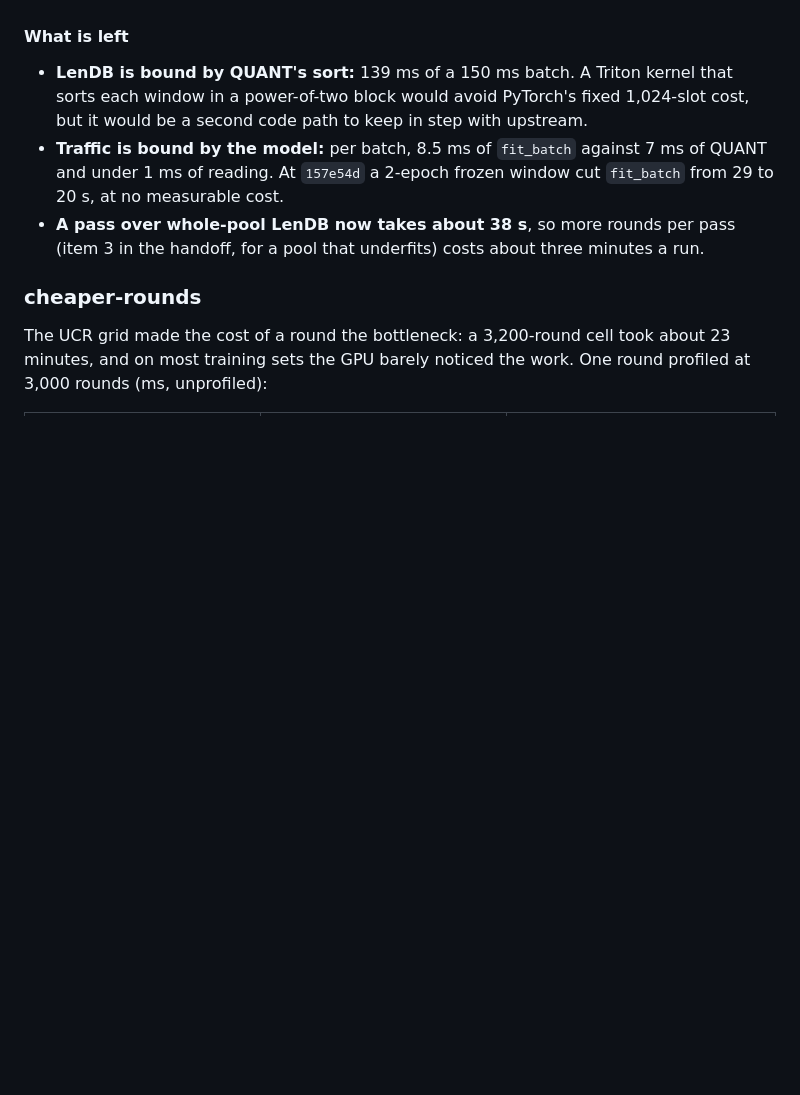
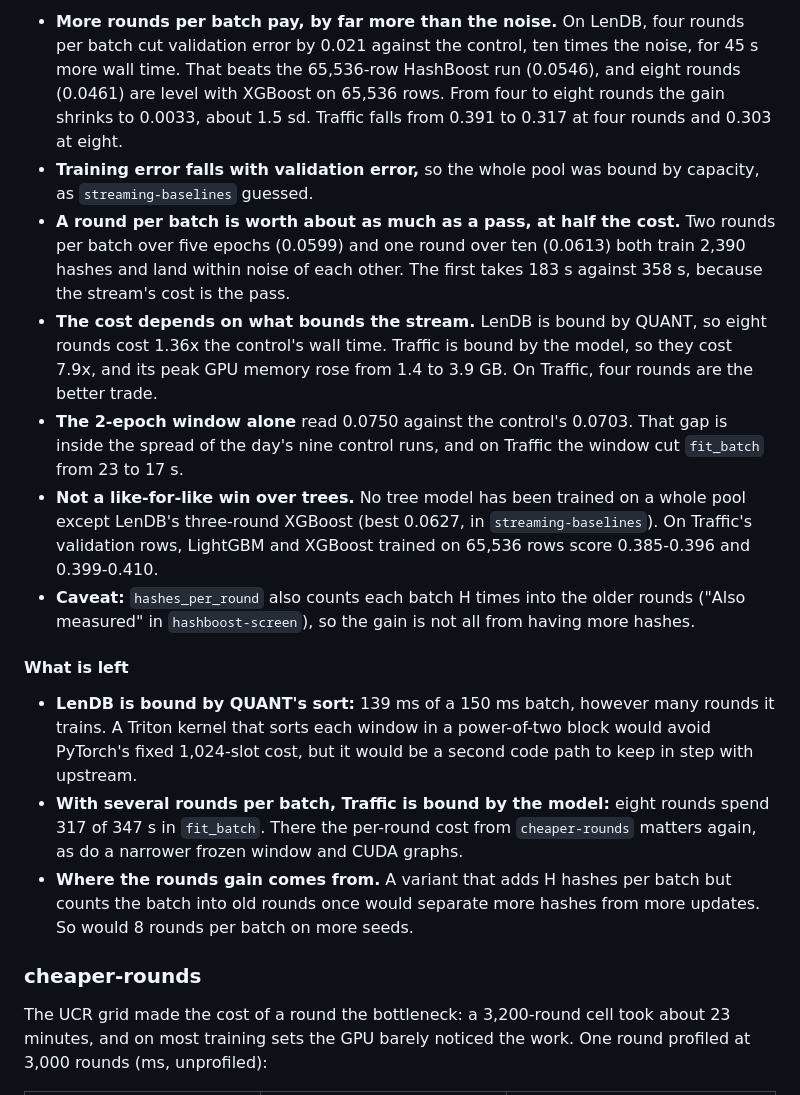
Before and after one commit to minip8/FIT2082, a Markdown page: README.md, the part around one of its changes. Rendered like a GitHub page; blank space fills up the shorter version.

Commit message:
docs: record more rounds per pass on the whole pools (claude)
Whole-pool LenDB underfit, with training error close to validation
error. Rounds now cost little next to a pass over the data, so this is
handoff item 3: more rounds per batch (--hashes-per-round), each arm
with a 2-epoch frozen window to bound their cost. There is one run per
arm at 90ae0f3. The noise floor is today's nine LenDB control runs,
0.0730 +- 0.0021, and five on Traffic, 0.3902 +- 0.0032.

Mean of the last seven evaluations, rounds per batch 1 / 2 / 4 / 8:

  LenDB    0.0750  0.0599  0.0494  0.0461   (183 / 183 / 219 / 236 s)
  Traffic  0.3935  0.3525  0.3171  0.3034   (40 / 57 / 115 / 347 s)

The control with no window read 0.0703 on LenDB and 0.3910 on Traffic.
Eight rounds per batch put LenDB level with XGBoost on 65,536 rows
(0.0465) and ahead of HashBoost on 65,536 rows (0.0546). Training error
falls with validation error, so the pool was bound by capacity.

Two rounds per batch over five epochs (0.0599, 183 s) match one round
over ten epochs (0.0613, 358 s) for the same 2,390 hashes, at half the
wall time. The cost depends on what bounds the stream. On LenDB, which
QUANT bounds, eight rounds cost 1.36x the control's wall time. On
Traffic, which the model bounds, they cost 7.9x and 3.9 GB of GPU.

Co-Authored-By: Claude Opus 5.5 <noreply@anthropic.com>
Claude-Session: https://claude.ai/code/session_014QCrg6uNeR9gmmi2pTTMDb

```diff
--- a/README.md
+++ b/README.md
@@ -149,15 +184,43 @@ LenDB, 5 epochs, one run each:
+* **More rounds per batch pay, by far more than the noise.** On LenDB, four
+  rounds per batch cut validation error by 0.021 against the control, ten
+  times the noise, for 45 s more wall time. That beats the 65,536-row
+  HashBoost run (0.0546), and eight rounds (0.0461) are level with XGBoost on
+  65,536 rows. From four to eight rounds the gain shrinks to 0.0033, about
+  1.5 sd. Traffic falls from 0.391 to 0.317 at four rounds and 0.303 at eight.
+* **Training error falls with validation error,** so the whole pool was bound
+  by capacity, as `streaming-baselines` guessed.
+* **A round per batch is worth about as much as a pass, at half the cost.**
+  Two rounds per batch over five epochs (0.0599) and one round over ten
+  (0.0613) both train 2,390 hashes and land within noise of each other. The
+  first takes 183 s against 358 s, because the stream's cost is the pass.
+* **The cost depends on what bounds the stream.** LenDB is bound by QUANT, so
+  eight rounds cost 1.36x the control's wall time. Traffic is bound by the
+  model, so they cost 7.9x, and its peak GPU memory rose from 1.4 to 3.9 GB.
+  On Traffic, four rounds are the better trade.
+* **The 2-epoch window alone** read 0.0750 against the control's 0.0703. That
+  gap is inside the spread of the day's nine control runs, and on Traffic the
+  window cut `fit_batch` from 23 to 17 s.
+* **Not a like-for-like win over trees.** No tree model has been trained on a
+  whole pool except LenDB's three-round XGBoost (best 0.0627, in
+  `streaming-baselines`). On Traffic's validation rows, LightGBM and XGBoost
+  trained on 65,536 rows score 0.385-0.396 and 0.399-0.410.
+* **Caveat:** `hashes_per_round` also counts each batch H times into the older
+  rounds ("Also measured" in `hashboost-screen`), so the gain is not all from
+  having more hashes.
+
 #### What is left
 
-* **LenDB is bound by QUANT's sort:** 139 ms of a 150 ms batch. A Triton
-  kernel that sorts each window in a power-of-two block would avoid PyTorch's
-  fixed 1,024-slot cost, but it would be a second code path to keep in step
-  with upstream.
-* **Traffic is bound by the model:** per batch, 8.5 ms of `fit_batch` against
-  7 ms of QUANT and under 1 ms of reading. At `157e54d` a 2-epoch frozen window
-  cut `fit_batch` from 29 to 20 s, at no measurable cost.
-* **A pass over whole-pool LenDB now takes about 38 s**, so more rounds per
-  pass (item 3 in the handoff, for a pool that underfits) costs about three
-  minutes a run.
+* **LenDB is bound by QUANT's sort:** 139 ms of a 150 ms batch, however many
+  rounds it trains. A Triton kernel that sorts each window in a power-of-two
+  block would avoid PyTorch's fixed 1,024-slot cost, but it would be a second
+  code path to keep in step with upstream.
+* **With several rounds per batch, Traffic is bound by the model:** eight
+  rounds spend 317 of 347 s in `fit_batch`. There the per-round cost from
+  `cheaper-rounds` matters again, as do a narrower frozen window and CUDA
+  graphs.
+* **Where the rounds gain comes from.** A variant that adds H hashes per batch
+  but counts the batch into old rounds once would separate more hashes from
+  more updates. So would 8 rounds per batch on more seeds.
 
 ### cheaper-rounds
 
```
Also changed, not shown: other parts of README.md (+35 -0 lines).
